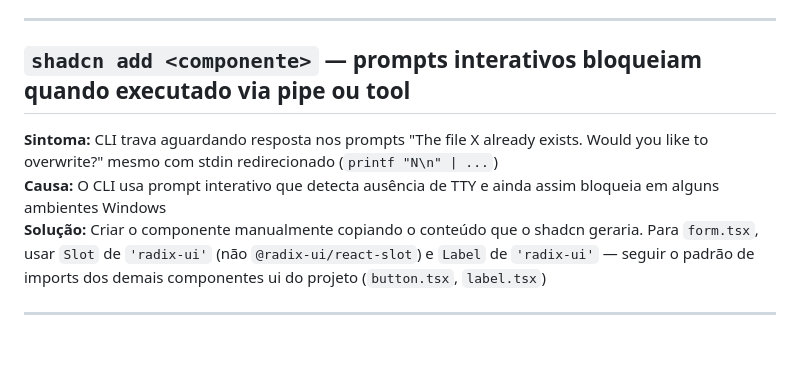
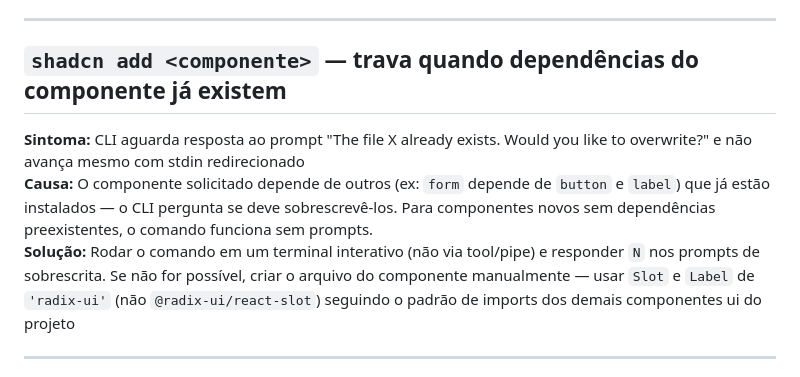
Before and after one commit to fabianoneumann/launchpad, a Markdown page: knowledge/commands/known-issues.md, the part around the change. Rendered like a GitHub page; blank space fills up the shorter version.

Commit message:
docs(knowledge): corrigir causa da armadilha do shadcn add — dependências preexistentes, não CLI em geral
Co-Authored-By: Claude Sonnet 4.6 <noreply@anthropic.com>

```diff
--- a/knowledge/commands/known-issues.md
+++ b/knowledge/commands/known-issues.md
@@ -71,12 +71,10 @@ node -e "const b=require('fs').readFileSync('public/logo.png'); console.log(b.re
 
 ---
 
-## `shadcn add <componente>` — prompts interativos bloqueiam quando executado via pipe ou tool
-**Sintoma:** CLI trava aguardando resposta nos prompts "The file X already exists. Would you like to overwrite?" mesmo com stdin redirecionado (`printf "N\n" | ...`)
-**Causa:** O CLI usa prompt interativo que detecta ausência de TTY e ainda assim bloqueia em alguns ambientes Windows
-**Solução:** Criar o componente manualmente copiando o conteúdo que o shadcn geraria. Para `form.tsx`,
-usar `Slot` de `'radix-ui'` (não `@radix-ui/react-slot`) e `Label` de `'radix-ui'` — seguir o
-padrão de imports dos demais componentes ui do projeto (`button.tsx`, `label.tsx`)
+## `shadcn add <componente>` — trava quando dependências do componente já existem
+**Sintoma:** CLI aguarda resposta ao prompt "The file X already exists. Would you like to overwrite?" e não avança mesmo com stdin redirecionado
+**Causa:** O componente solicitado depende de outros (ex: `form` depende de `button` e `label`) que já estão instalados — o CLI pergunta se deve sobrescrevê-los. Para componentes novos sem dependências preexistentes, o comando funciona sem prompts.
+**Solução:** Rodar o comando em um terminal interativo (não via tool/pipe) e responder `N` nos prompts de sobrescrita. Se não for possível, criar o arquivo do componente manualmente — usar `Slot` e `Label` de `'radix-ui'` (não `@radix-ui/react-slot`) seguindo o padrão de imports dos demais componentes ui do projeto
 
 ---
 
```
